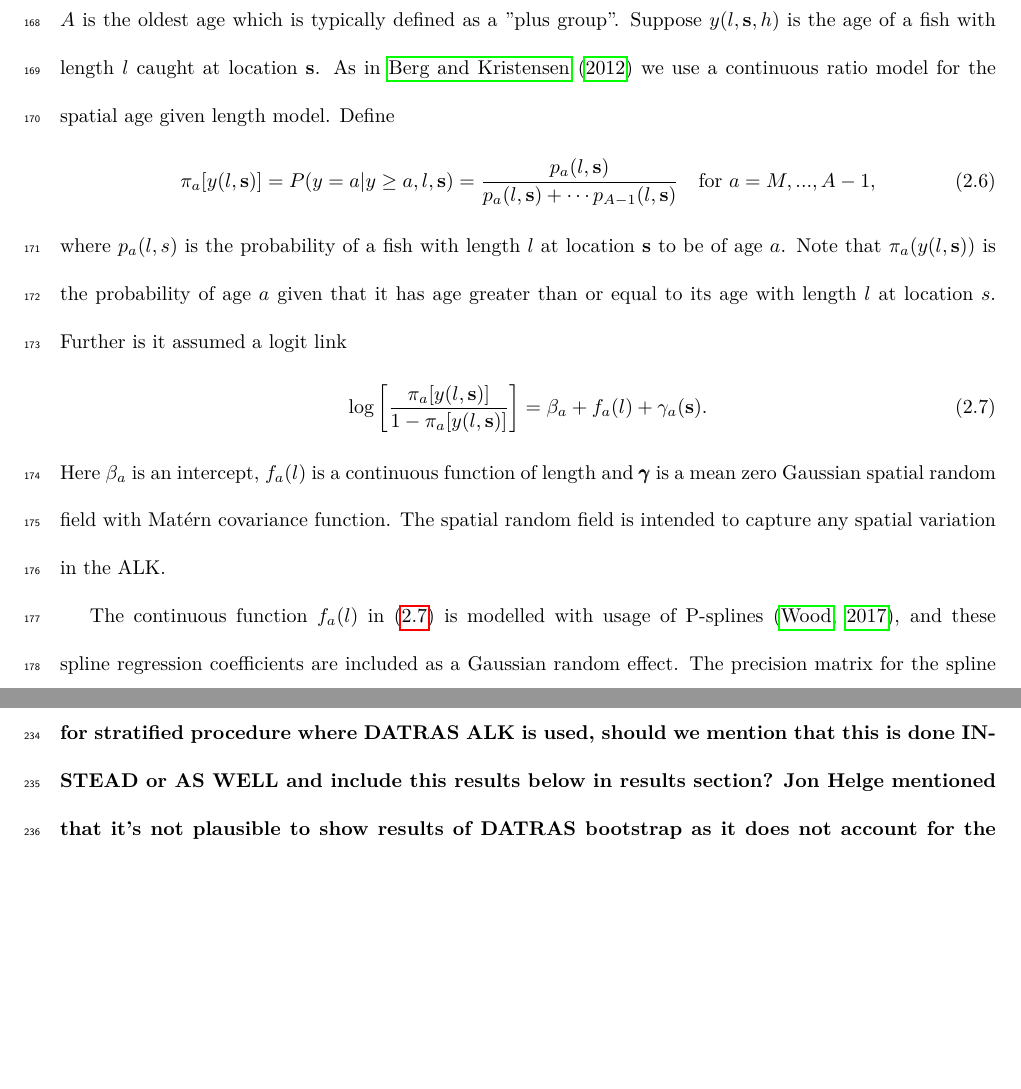
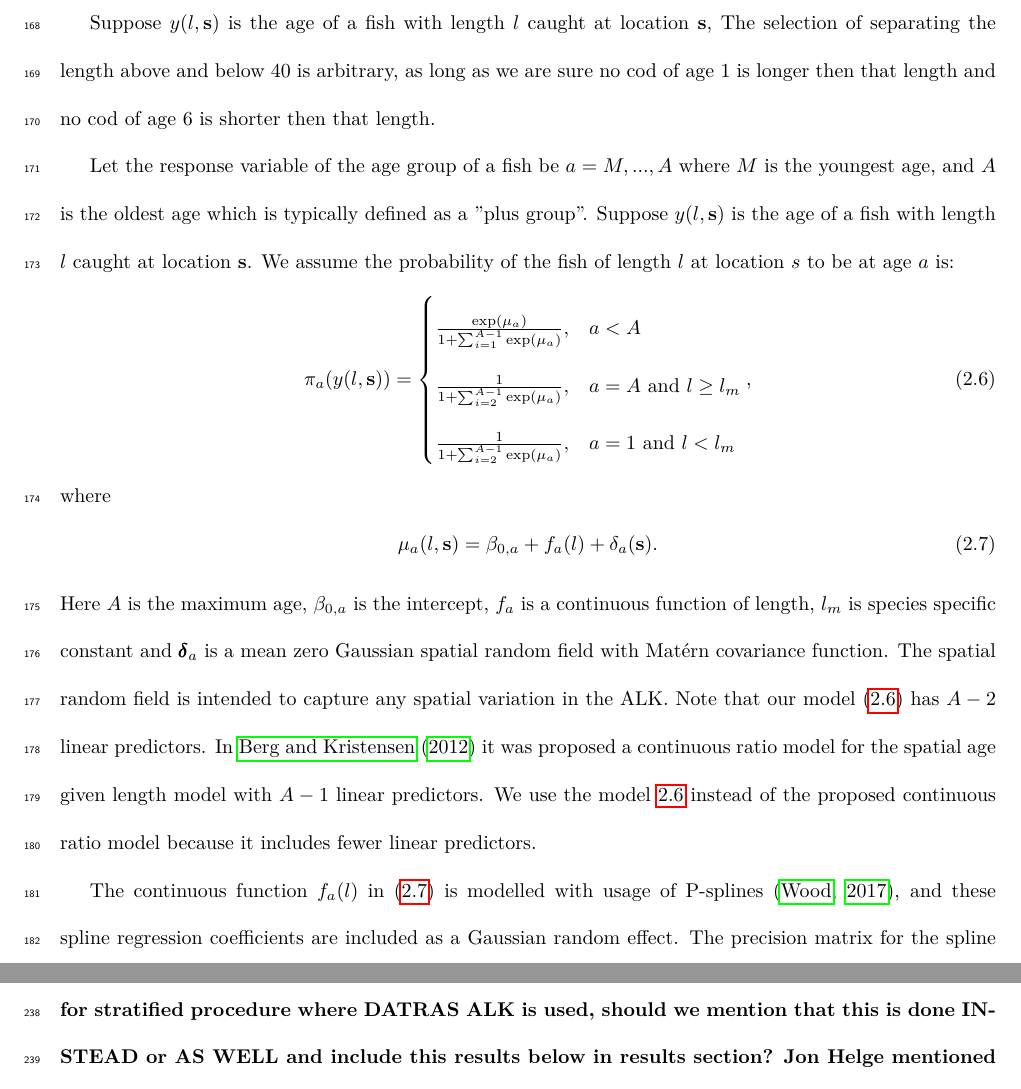
Before and after one commit to natoyaj/TestPackage, a LaTeX paper (IBTSpaper1/IBTSpaper.tex): two parts of pages 9 and 11 of 35 before the commit and two parts of pages 9 and 11 of 36 after it, joined at a grey line, cut so that both start at the same text, the shorter picture padded with empty space. Compiled offline with LuaLaTeX.

Commit message:
Changes in paper wrt model based procedure

```diff
--- a/IBTSpaper1/IBTSpaper.tex
+++ b/IBTSpaper1/IBTSpaper.tex
@@ -249,15 +249,26 @@ We define a haul dependent ALK  by  $ALK^{H}$. The $ALK^{H}_{a,l,h}$ is defined
 \subsubsection{Spatial model-based ALK estimator}
 \label{sec:spatialModelALK}
 In this section we introduce a spatial model based ALK. Using such a model enables us to obtain smooth structures in the distribution of age given length. It further enables us to utilize spatial latent effects. Spatial model-based approach of age-lengths are widely used \citep{berg2012spatial, hirst2012bayesian, rindorf2001analyses}, and are used for stock assessment in the North Sea \citep{berg2014evaluation}. \\ % kvist2000using olav: double check this when i have access.
-\indent Let the response variable of the age group of a fish be $a = M,...,A$ where $M$ is the youngest age, and $A$ is the oldest age which is typically defined as a "plus group". Suppose $y(l,{\bf s},h)$ is the age  of a fish with length $l$ caught at location ${\bf s}$. As in \citet{berg2012spatial} we use a continuous ratio model for the spatial age given length model. Define
-\begin{align}\label{eq:linearPred1}
-\pi_a[y(l,{\bf s})] = P(y = a|y \geq a, l, {\bf s}) = \frac{p_a(l,{\bf s})}{p_a(l,{\bf s}) + \cdots p_{A-1}(l,{\bf s})} \vspace{ 4mm} \ \ \ \text{for } a =M,...,A-1 ,
-\end{align}
-where $p_a(l,s)$ is the probability of a fish with length $l$ at location ${\bf s}$ to be of age $a$. Note that $\pi_a(y(l,{\bf s}))$ is the probability of age $a$ given that it has age greater than or equal to its age with length $l$ at location $s$. Further is it assumed a logit link
-\begin{align}\label{eq:linearPred}
-\log \left[ \frac{\pi_a[y(l,{\bf s})]}{1-\pi_a[y(l,{\bf s})]}\right] = \beta_a +  f_a(l) + \gamma_a({\bf s}).
-\end{align}
-Here $\beta_a$ is an intercept, $ f_a(l)$ is a continuous function of length and $\pmb{\gamma}$ is a mean zero Gaussian spatial random field with Mat\'{e}rn covariance function. The spatial random field is intended to capture any spatial variation in the ALK.
+
+Suppose $y(l,{\bf s})$ is the age of a fish with length $l$ caught at location ${\bf s}$,
+ The selection of separating the length above and below 40 is arbitrary, as long as we are sure no cod of age 1 is longer then that length and no cod of age 6 is shorter then that length.
+
+
+\indent Let the response variable of the age group of a fish be $a = M,...,A$ where $M$ is the youngest age, and $A$ is the oldest age which is typically defined as a "plus group". Suppose $y(l,{\bf s})$ is the age  of a fish with length $l$ caught at location ${\bf s}$. We assume the probability of the fish of length $l$ at location $s$ to be at age $a$ is:
+\begin{equation}
+\pi_a(y(l,{\bf s})) =
+\begin{cases}
+\frac{\exp(\mu_a)}{1+ \sum_{i = 1}^{A-1} \exp(\mu_a)} ,& a<A \\
+\frac{1}{1+ \sum_{i = 2}^{A-1} \exp(\mu_a)},& a=A \text{ and } l \geq l_m \\
+\frac{1}{1+ \sum_{i = 2}^{A-1} \exp(\mu_a)},& a=1 \text{ and } l<l_m
+\end{cases},
+\label{eq:model}
+\end{equation}
+where
+\begin{equation}\label{eq:linearPred}
+\mu_a(l,{\bf s}) = \beta_{0,a} + f_a(l)  + \delta_a({\bf s}).
+\end{equation}
+Here $A$ is the maximum age, $\beta_{0,a}$ is the intercept, $f_a$ is a continuous function of length, $l_m$ is species specific constant and $\pmb{\delta}_a$ is a mean zero Gaussian spatial random field with Mat\'{e}rn covariance function. The spatial random field is intended to capture any spatial variation in the ALK. Note that our model (\ref{eq:model}) has $A-2$ linear predictors. In \citet{berg2012spatial} it was proposed a continuous ratio model for the spatial age given length model with $A-1$ linear predictors. We use the model \ref{eq:model} instead of the proposed continuous ratio model because it includes fewer linear predictors.
 
 The continuous function $f_a(l)$ in (\ref{eq:linearPred}) is modelled with usage of P-splines \citep{wood2017generalized}, and these spline regression coefficients are included as a Gaussian random effect. The precision matrix for the spline regression coefficients is constructed such that the variability (or wryggliness) in the spline is penalized, see \citet[page 239]{wood2017generalized} for details. The R package mgcv \citep{wood2015package} is used for extracting the precision matrix needed for the spline regression coefficients.
 
```
